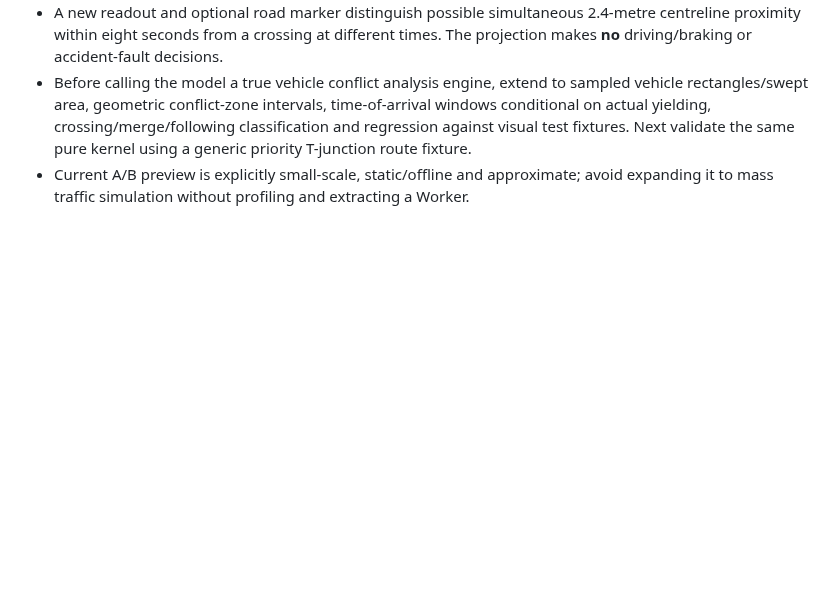
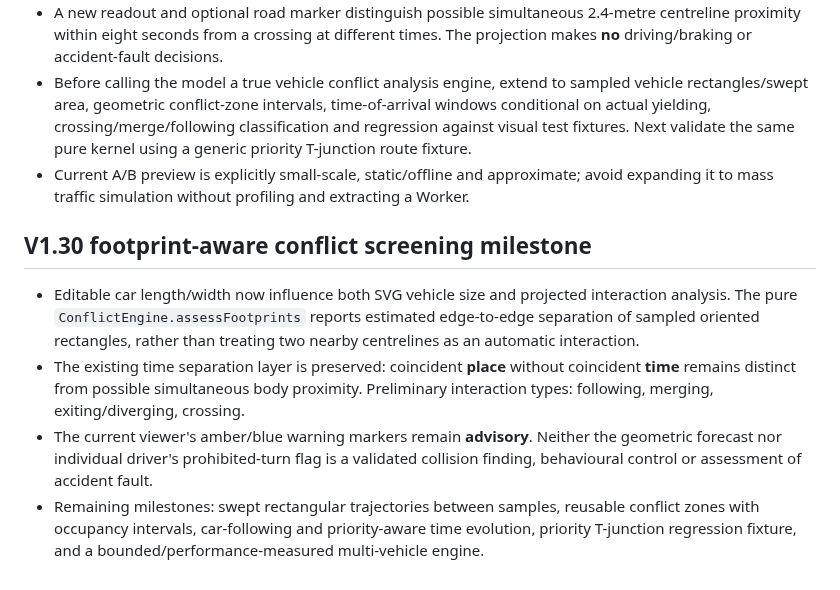
Before and after one commit to zageabb/roundabout_designer, a Markdown page: INTERSECTION_CORE_PLAN.md, the part around the change. Rendered like a GitHub page; blank space fills up the shorter version.

Commit message:
docs: V1.30 sized vehicle footprint conflict analysis and remaining constraints

```diff
--- a/INTERSECTION_CORE_PLAN.md
+++ b/INTERSECTION_CORE_PLAN.md
@@ -138,3 +138,9 @@ A pure `LaneNetwork` component now generates 8 roundabout nodes, directed ring/a
 - A new readout and optional road marker distinguish possible simultaneous 2.4-metre centreline proximity within eight seconds from a crossing at different times. The projection makes **no** driving/braking or accident-fault decisions.
 - Before calling the model a true vehicle conflict analysis engine, extend to sampled vehicle rectangles/swept area, geometric conflict-zone intervals, time-of-arrival windows conditional on actual yielding, crossing/merge/following classification and regression against visual test fixtures. Next validate the same pure kernel using a generic priority T-junction route fixture.
 - Current A/B preview is explicitly small-scale, static/offline and approximate; avoid expanding it to mass traffic simulation without profiling and extracting a Worker.
+
+## V1.30 footprint-aware conflict screening milestone
+- Editable car length/width now influence both SVG vehicle size and projected interaction analysis. The pure `ConflictEngine.assessFootprints` reports estimated edge-to-edge separation of sampled oriented rectangles, rather than treating two nearby centrelines as an automatic interaction.
+- The existing time separation layer is preserved: coincident **place** without coincident **time** remains distinct from possible simultaneous body proximity. Preliminary interaction types: following, merging, exiting/diverging, crossing.
+- The current viewer's amber/blue warning markers remain **advisory**. Neither the geometric forecast nor individual driver's prohibited-turn flag is a validated collision finding, behavioural control or assessment of accident fault.
+- Remaining milestones: swept rectangular trajectories between samples, reusable conflict zones with occupancy intervals, car-following and priority-aware time evolution, priority T-junction regression fixture, and a bounded/performance-measured multi-vehicle engine.
```
